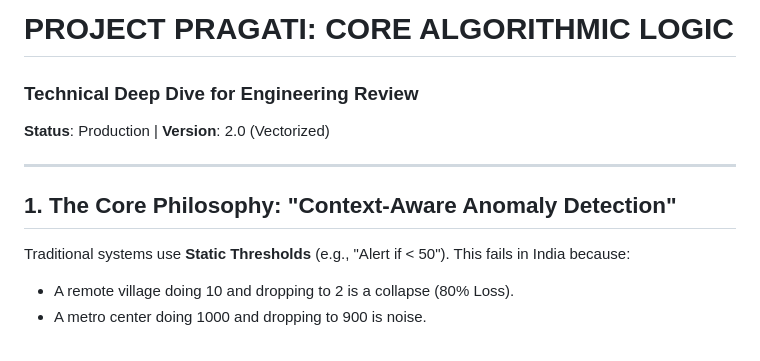
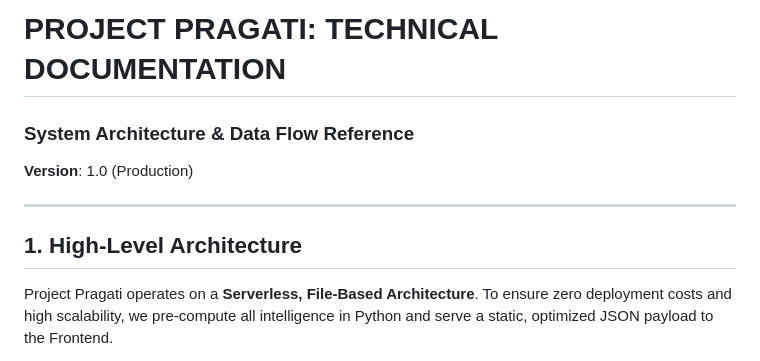
Before and after one commit to vikas7516/Project-Pragati, a Markdown page: docs/CORE_LOGIC_EXPLAINED.md, the part around one of its changes. Drawn GitHub-style.

```diff
--- a/docs/CORE_LOGIC_EXPLAINED.md
+++ b/docs/CORE_LOGIC_EXPLAINED.md
@@ -1,12 +1,10 @@
-# PROJECT PRAGATI: CORE ALGORITHMIC LOGIC
-### Technical Deep Dive for Engineering Review
-**Status**: Production | **Version**: 2.0 (Vectorized)
+# PROJECT PRAGATI: TECHNICAL DOCUMENTATION
+### System Architecture & Data Flow Reference
+**Version**: 1.0 (Production)
 
 ---
 
-## 1. The Core Philosophy: "Context-Aware Anomaly Detection"
-Traditional systems use **Static Thresholds** (e.g., "Alert if < 50").
-This fails in India because:
-*   A remote village doing 10 and dropping to 2 is a collapse (80% Loss).
-*   A metro center doing 1000 and dropping to 900 is noise.
+## 1. High-Level Architecture
+Project Pragati operates on a **Serverless, File-Based Architecture**.
+To ensure zero deployment costs and high scalability, we pre-compute all intelligence in Python and serve a static, optimized JSON payload to the Frontend.
 
```
Also changed, not shown: other parts of docs/CORE_LOGIC_EXPLAINED.md (+64 -46 lines).
